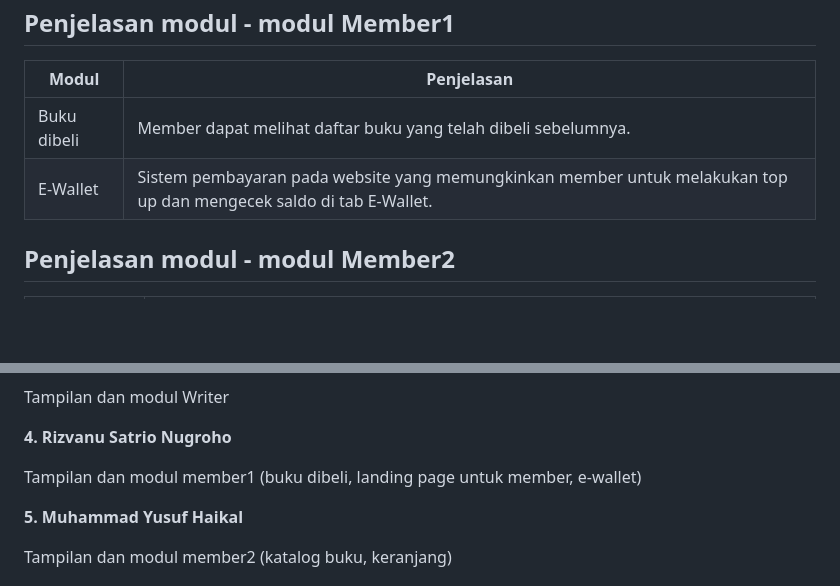
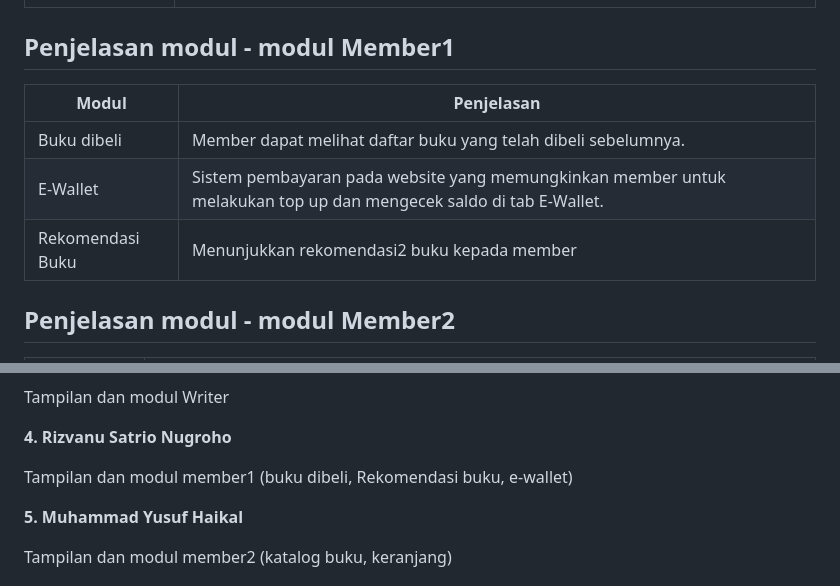
Before and after one commit to F08PBP/PagePerfectMobile, a Markdown page: README.md, 2 parts joined by grey strips. Rendered like a GitHub page; blank space fills up the shorter version.

```diff
--- a/README.md
+++ b/README.md
@@ -40,6 +40,7 @@ Website akan dibuat secara modern dengan dominasi color palette biru dan putih,
 | -------------------- | ---------------------------------------------------------------------------- |
 | Buku dibeli          | Member dapat melihat daftar buku yang telah dibeli sebelumnya.             |
 | E-Wallet            | Sistem pembayaran pada website yang memungkinkan member untuk melakukan top up dan mengecek saldo di tab E-Wallet. |
+| Rekomendasi Buku    | Menunjukkan rekomendasi2 buku kepada member |
 
 ## Penjelasan modul - modul Member2
 | Modul                | Penjelasan                                                                   |
@@ -79,7 +80,7 @@ Tampilan dan modul Writer
 
 **4. Rizvanu Satrio Nugroho**
 
-Tampilan dan modul member1 (buku dibeli, landing page untuk member, e-wallet)
+Tampilan dan modul member1 (buku dibeli, Rekomendasi buku, e-wallet)
 
 **5. Muhammad Yusuf Haikal**
 
```
